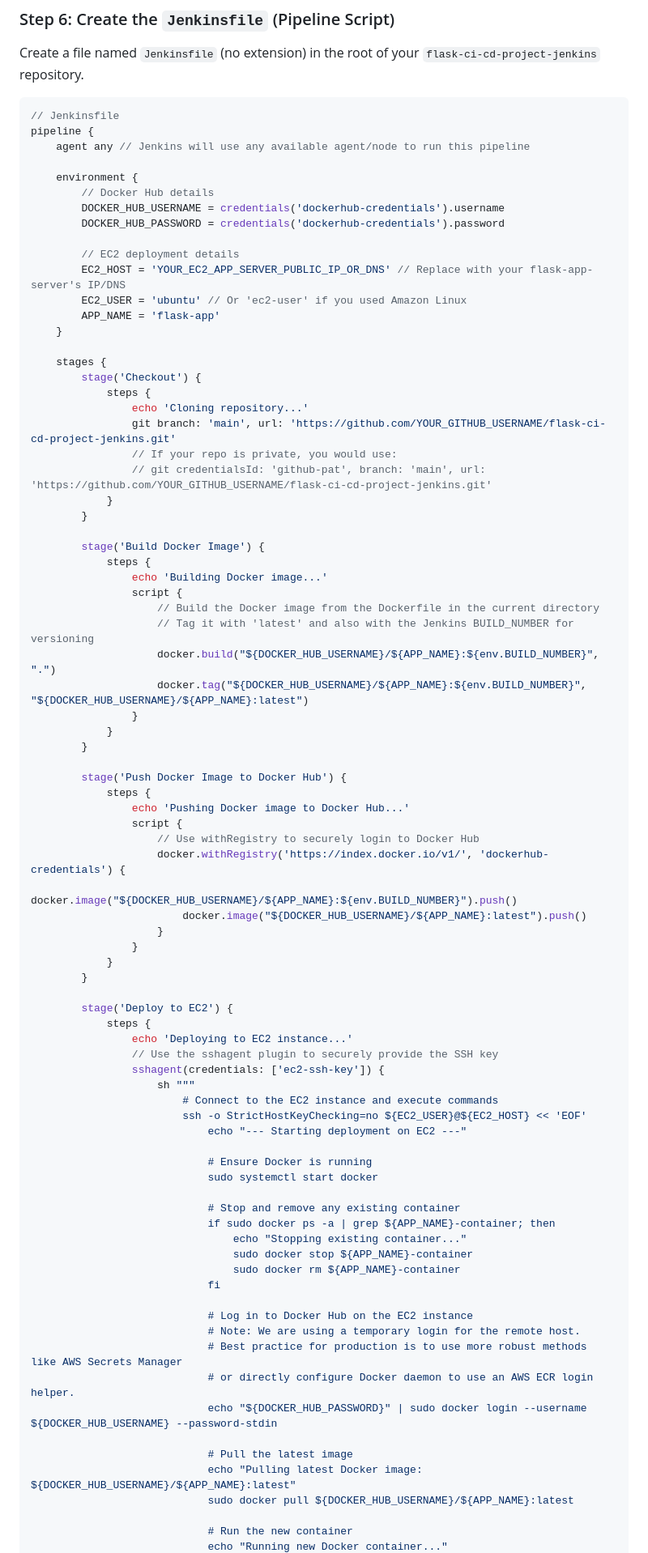
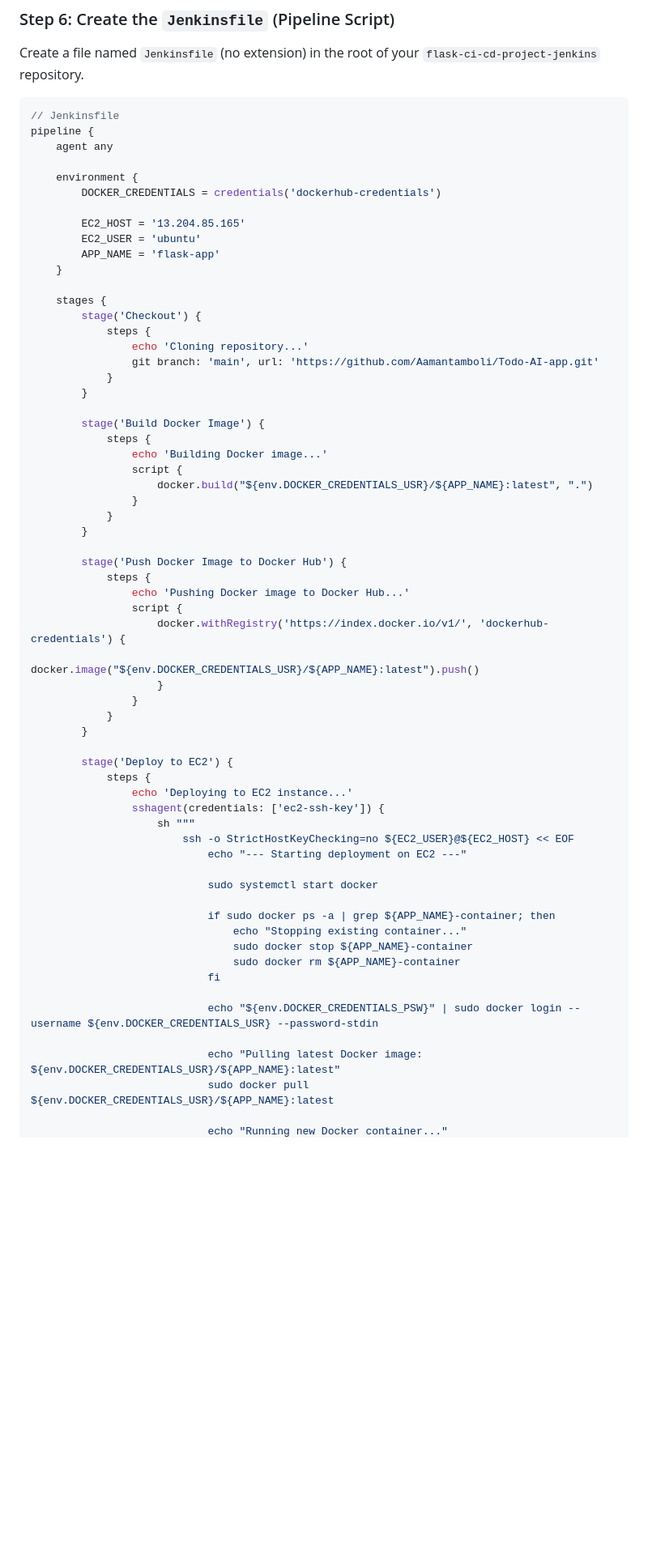
Before and after one commit to Aamantamboli/Todo-AI-app, a Markdown page: README.md, the part around the change printed below. Shown: that part at 81% size. GitHub-like rendering; blank space fills up the shorter version.

````diff
--- a/README.md
+++ b/README.md
@@ -321,16 +321,13 @@ Create a file named `Jenkinsfile` (no extension) in the root of your `flask-ci-c
 ```groovy
 // Jenkinsfile
 pipeline {
-    agent any // Jenkins will use any available agent/node to run this pipeline
+    agent any
 
     environment {
-        // Docker Hub details
-        DOCKER_HUB_USERNAME = credentials('dockerhub-credentials').username
-        DOCKER_HUB_PASSWORD = credentials('dockerhub-credentials').password
+        DOCKER_CREDENTIALS = credentials('dockerhub-credentials')
 
-        // EC2 deployment details
-        EC2_HOST = 'YOUR_EC2_APP_SERVER_PUBLIC_IP_OR_DNS' // Replace with your flask-app-server's IP/DNS
-        EC2_USER = 'ubuntu' // Or 'ec2-user' if you used Amazon Linux
+        EC2_HOST = '13.204.85.165'
+        EC2_USER = 'ubuntu'
         APP_NAME = 'flask-app'
     }
 
@@ -338,9 +335,7 @@ pipeline {
         stage('Checkout') {
             steps {
                 echo 'Cloning repository...'
-                git branch: 'main', url: 'https://github.com/YOUR_GITHUB_USERNAME/flask-ci-cd-project-jenkins.git'
-                // If your repo is private, you would use:
-                // git credentialsId: 'github-pat', branch: 'main', url: 'https://github.com/YOUR_GITHUB_USERNAME/flask-ci-cd-project-jenkins.git'
+                git branch: 'main', url: 'https://github.com/Aamantamboli/Todo-AI-app.git'
             }
         }
 
@@ -348,10 +343,7 @@ pipeline {
             steps {
                 echo 'Building Docker image...'
                 script {
-                    // Build the Docker image from the Dockerfile in the current directory
-                    // Tag it with 'latest' and also with the Jenkins BUILD_NUMBER for versioning
-                    docker.build("${DOCKER_HUB_USERNAME}/${APP_NAME}:${env.BUILD_NUMBER}", ".")
-                    docker.tag("${DOCKER_HUB_USERNAME}/${APP_NAME}:${env.BUILD_NUMBER}", "${DOCKER_HUB_USERNAME}/${APP_NAME}:latest")
+                    docker.build("${env.DOCKER_CREDENTIALS_USR}/${APP_NAME}:latest", ".")
                 }
             }
         }
@@ -360,10 +352,8 @@ pipeline {
             steps {
                 echo 'Pushing Docker image to Docker Hub...'
                 script {
-                    // Use withRegistry to securely login to Docker Hub
                     docker.withRegistry('https://index.docker.io/v1/', 'dockerhub-credentials') {
-                        docker.image("${DOCKER_HUB_USERNAME}/${APP_NAME}:${env.BUILD_NUMBER}").push()
-                        docker.image("${DOCKER_HUB_USERNAME}/${APP_NAME}:latest").push()
+                        docker.image("${env.DOCKER_CREDENTIALS_USR}/${APP_NAME}:latest").push()
                     }
                 }
             }
@@ -372,32 +362,22 @@ pipeline {
         stage('Deploy to EC2') {
             steps {
                 echo 'Deploying to EC2 instance...'
-                // Use the sshagent plugin to securely provide the SSH key
                 sshagent(credentials: ['ec2-ssh-key']) {
                     sh """
-                        # Connect to the EC2 instance and execute commands
-                        ssh -o StrictHostKeyChecking=no ${EC2_USER}@${EC2_HOST} << 'EOF'
+                        ssh -o StrictHostKeyChecking=no ${EC2_USER}@${EC2_HOST} << EOF
                             echo "--- Starting deployment on EC2 ---"
 
-                            # Ensure Docker is running
                             sudo systemctl start docker
 
-                            # Stop and remove any existing container
                             if sudo docker ps -a | grep ${APP_NAME}-container; then
                                 echo "Stopping existing container..."
                                 sudo docker stop ${APP_NAME}-container
                                 sudo docker rm ${APP_NAME}-container
                             fi
 
-                            # Log in to Docker Hub on the EC2 instance
-                            # Note: We are using a temporary login for the remote host.
-                            # Best practice for production is to use more robust methods like AWS Secrets Manager
-                            # or directly configure Docker daemon to use an AWS ECR login helper.
-                            echo "${DOCKER_HUB_PASSWORD}" | sudo docker login --username ${DOCKER_HUB_USERNAME} --password-stdin
+                            echo "${env.DOCKER_CREDENTIALS_PSW}" | sudo docker login --username ${env.DOCKER_CREDENTIALS_USR} --password-stdin
 
-                            # Pull the latest image
-                            echo "Pulling latest Docker image: ${DOCKER_HUB_USERNAME}/${APP_NAME}:latest"
-                            sudo docker pull ${DOCKER_HUB_USERNAME}/${APP_NAME}:latest
+                            echo "Pulling latest Docker image: ${env.DOCKER_CREDENTIALS_USR}/${APP_NAME}:latest"
+                            sudo docker pull ${env.DOCKER_CREDENTIALS_USR}/${APP_NAME}:latest
 
-                            # Run the new container
                             echo "Running new Docker container..."
````
Also changed, not shown: other parts of README.md (+2 -7 lines).
